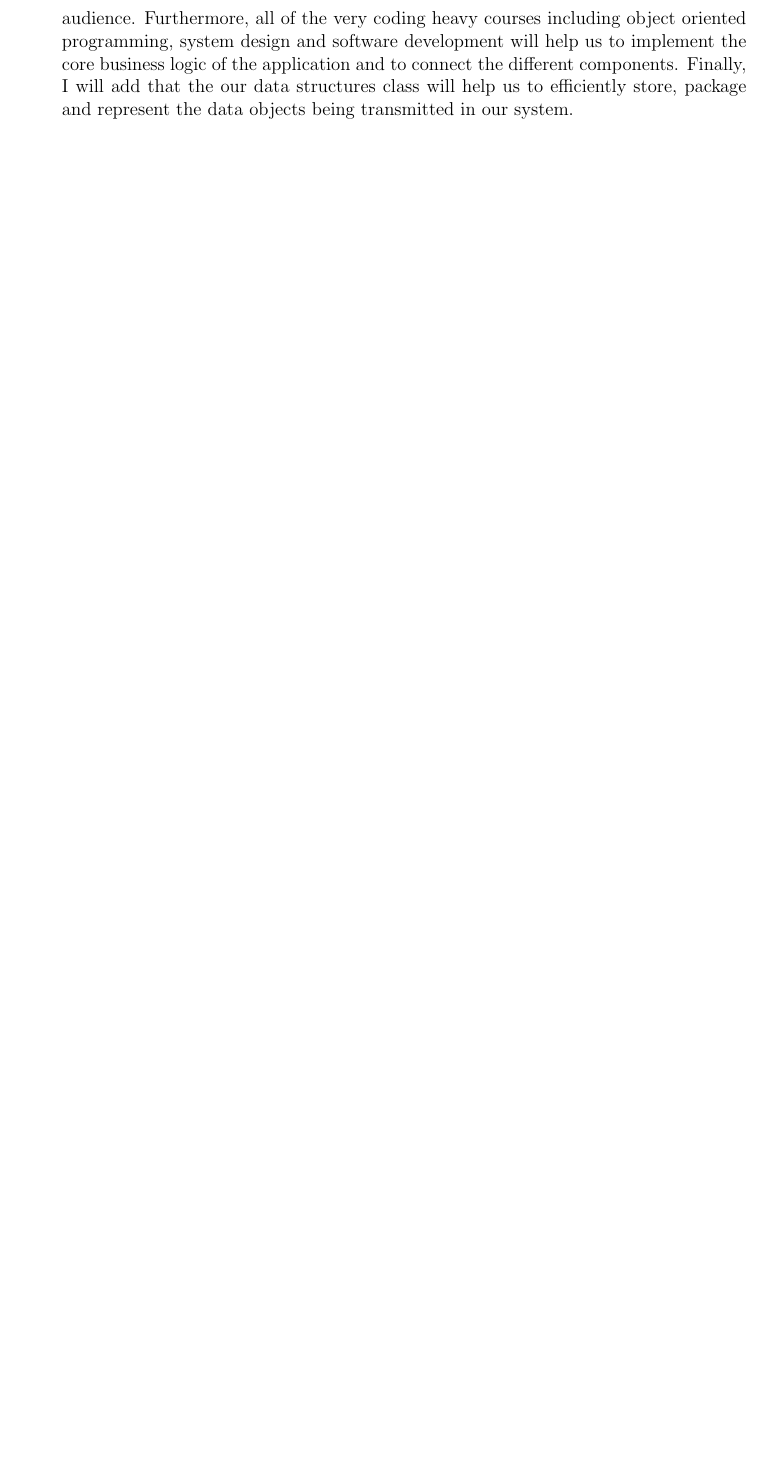
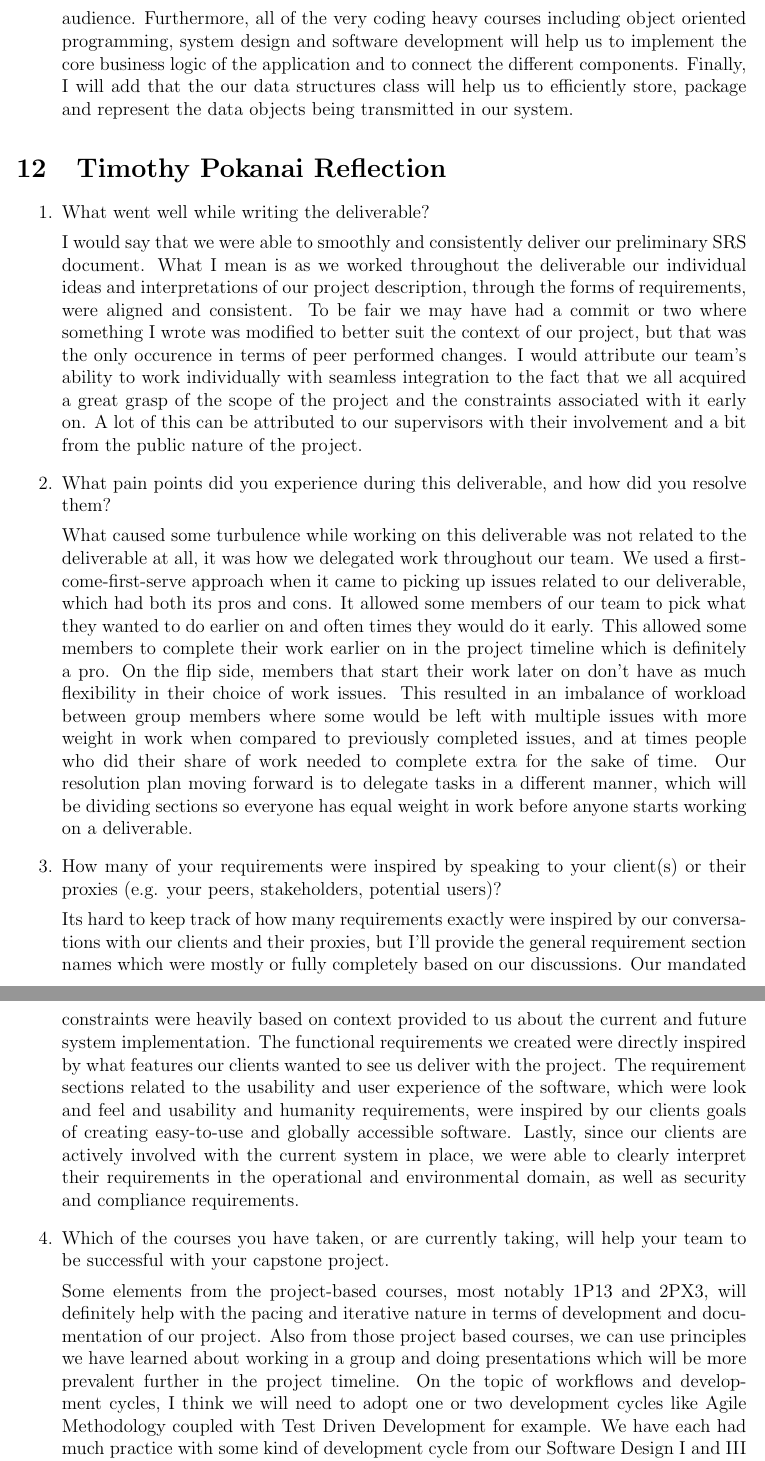
Before and after one commit to NathanPerry11/OCD-Rat-Infrastructure, a LaTeX document (docs/SRS/SRS.tex, which reads docs/SRS_Reflection.tex): part of page 30 of 31 before the commit and two parts of pages 30 and 31 of 32 after it, the two joined at a grey line, cut so that both start at the same text, the shorter picture padded with empty space. Compiled offline with pdfLaTeX.

Commit message:
Added PokanaiT SRS Reflection #178

```diff
--- a/docs/SRS_Reflection.tex
+++ b/docs/SRS_Reflection.tex
@@ -64,3 +64,42 @@ project to carry on after we graduate.
   Finally, I will add that the our data structures class will help us to efficiently store, package and represent the data objects being transmitted
   in our system. }
 \end{enumerate}
+
+\section{Timothy Pokanai Reflection}
+
+\begin{enumerate}
+  \item What went well while writing the deliverable?
+  \par{I would say that we were able to smoothly and consistently deliver our preliminary SRS document. What I mean is as we worked throughout the deliverable
+  our individual ideas and interpretations of our project description, through the forms of requirements, were aligned and consistent. To be fair we may have had
+  a commit or two where something I wrote was modified to better suit the context of our project, but that was the only occurence in terms of peer performed changes.
+  I would attribute our team's ability to work individually with seamless integration to the fact that we all acquired a great grasp of the scope of the project and
+  the constraints associated with it early on. A lot of this can be attributed to our supervisors with their involvement and a bit from the public nature of the project.}
+
+  \item What pain points did you experience during this deliverable, and how did
+  you resolve them?
+  \par{What caused some turbulence while working on this deliverable was not related to the deliverable at all, it was how we delegated work throughout our team.
+  We used a first-come-first-serve approach when it came to picking up issues related to our deliverable, which had both its pros and cons. It allowed some
+  members of our team to pick what they wanted to do earlier on and often times they would do it early. This allowed some members to complete their
+  work earlier on in the project timeline which is definitely a pro. On the flip side, members that start their work later on don't have as much flexibility in
+  their choice of work issues. This resulted in an imbalance of workload between group members where some would be left with multiple issues with more weight in
+  work when compared to previously completed issues, and at times people who did their share of work needed to complete extra for the sake of time. Our resolution plan
+  moving forward is to delegate tasks in a different manner, which will be dividing sections so everyone has equal weight in work before anyone starts working
+  on a deliverable.
+  }
+
+  \item How many of your requirements were inspired by speaking to your
+  client(s) or their proxies (e.g. your peers, stakeholders, potential users)?
+  \par{Its hard to keep track of how many requirements exactly were inspired by our conversations with our clients and their proxies, but I'll provide the
+  general requirement section names which were mostly or fully completely based on our discussions. Our mandated constraints were heavily based on context
+  provided to us about the current and future system implementation. The functional requirements we created were directly inspired by what features our clients wanted
+  to see us deliver with the project. The requirement sections related to the usability and user experience of the software, which were look and feel
+  and usability and humanity requirements, were inspired by our clients goals of creating easy-to-use and globally accessible software. Lastly, since our clients are
+  actively involved with the current system in place, we were able to clearly interpret their requirements in the operational and environmental domain,
+  as well as security and compliance requirements.}
+
+  \item Which of the courses you have taken, or are currently taking, will help
+  your team to be successful with your capstone project.
+  \par{Some elements from the project-based courses, most notably 1P13 and 2PX3, will definitely help with the pacing and iterative nature in terms of development and
+  documentation of our project. Also from those project based courses, we can use principles we have learned about working in a group and doing presentations which will
+  be more prevalent further in the project timeline. On the topic of workflows and development cycles, I think we will need to adopt one or two development cycles like
+  Agile Methodology coupled with Test Driven Development for example. We have each had much practice with some kind of development cycle from our Software Design I and III
@@ -66,0 +111 @@ project to carry on after we graduate.
+\end{enumerate}
```
Also changed, not shown: docs/SRS_Reflection.tex (5 more changed lines).
